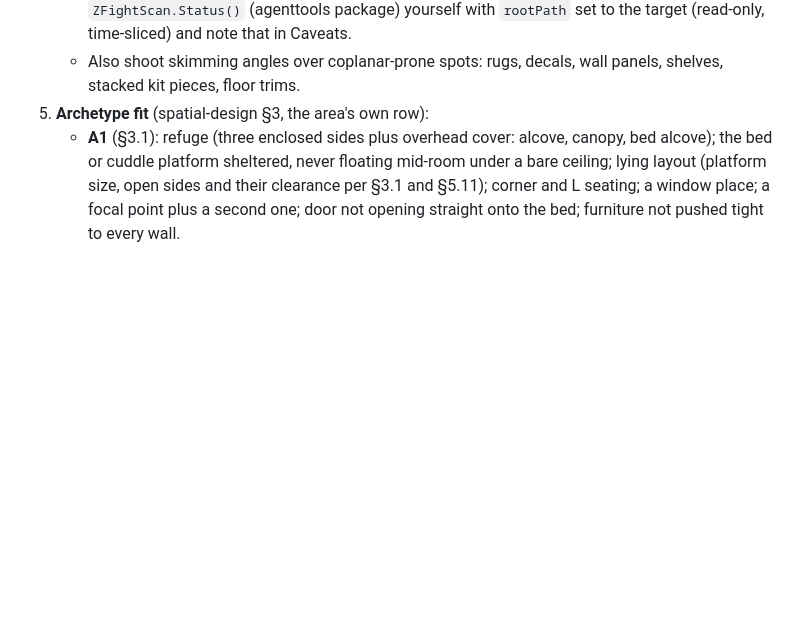
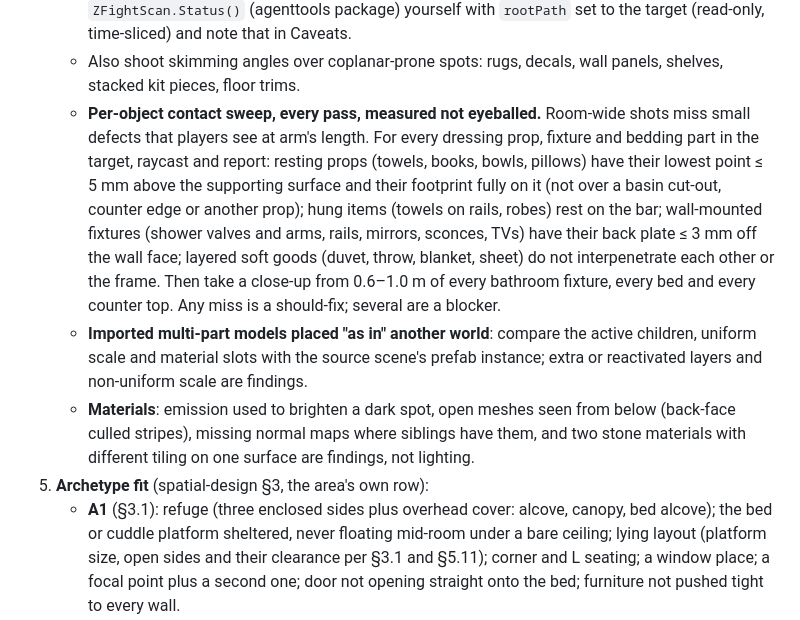
Before and after one commit to tsuseki/Agentic-VRChat-World-Development-Kit, a Markdown page: agents/dressing-reviewer.md, the part around the change. Drawn GitHub-style; blank space fills up the shorter version.

Commit message:
dressing-reviewer: per-object contact sweep, close-ups of fixtures/beds/counters, source-config check for copied models, material red flags

```diff
--- a/agents/dressing-reviewer.md
+++ b/agents/dressing-reviewer.md
@@ -116,6 +116,21 @@ yaw), never from pixels, and quote the measured value in each finding.
      yourself with `rootPath` set to the target (read-only, time-sliced) and note that in Caveats.
    - Also shoot skimming angles over coplanar-prone spots: rugs, decals, wall panels, shelves,
      stacked kit pieces, floor trims.
+   - **Per-object contact sweep, every pass, measured not eyeballed.** Room-wide shots miss small
+     defects that players see at arm's length. For every dressing prop, fixture and bedding part
+     in the target, raycast and report: resting props (towels, books, bowls, pillows) have their
+     lowest point ≤ 5 mm above the supporting surface and their footprint fully on it (not over a
+     basin cut-out, counter edge or another prop); hung items (towels on rails, robes) rest on the
+     bar; wall-mounted fixtures (shower valves and arms, rails, mirrors, sconces, TVs) have their
+     back plate ≤ 3 mm off the wall face; layered soft goods (duvet, throw, blanket, sheet) do not
+     interpenetrate each other or the frame. Then take a close-up from 0.6–1.0 m of every bathroom
+     fixture, every bed and every counter top. Any miss is a should-fix; several are a blocker.
+   - **Imported multi-part models placed "as in" another world**: compare the active children,
+     uniform scale and material slots with the source scene's prefab instance; extra or
+     reactivated layers and non-uniform scale are findings.
+   - **Materials**: emission used to brighten a dark spot, open meshes seen from below (back-face
+     culled stripes), missing normal maps where siblings have them, and two stone materials with
+     different tiling on one surface are findings, not lighting.
 5. **Archetype fit** (spatial-design §3, the area's own row):
    - **A1** (§3.1): refuge (three enclosed sides plus overhead cover: alcove, canopy, bed alcove);
      the bed or cuddle platform sheltered, never floating mid-room under a bare ceiling; lying layout
```
